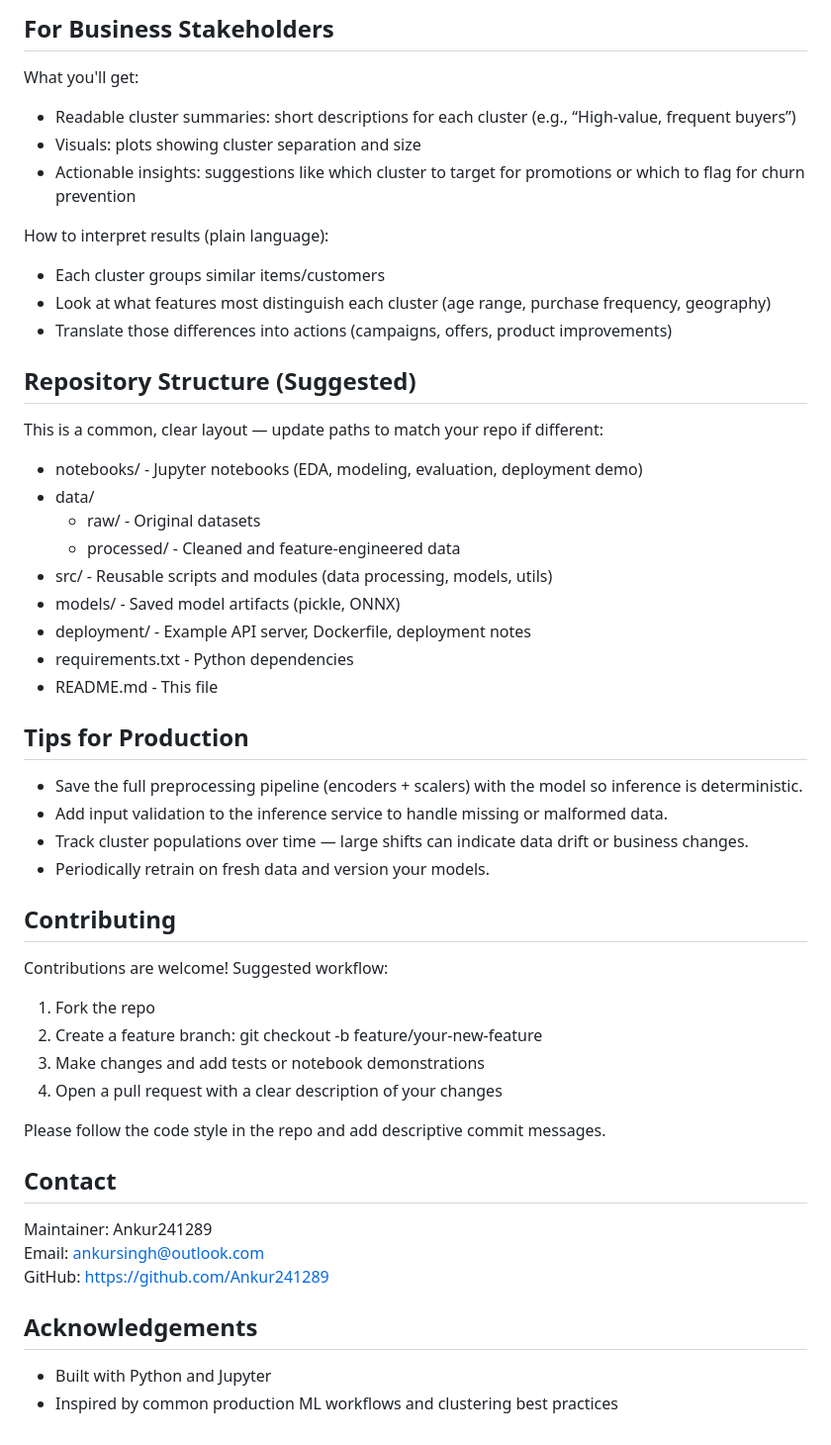
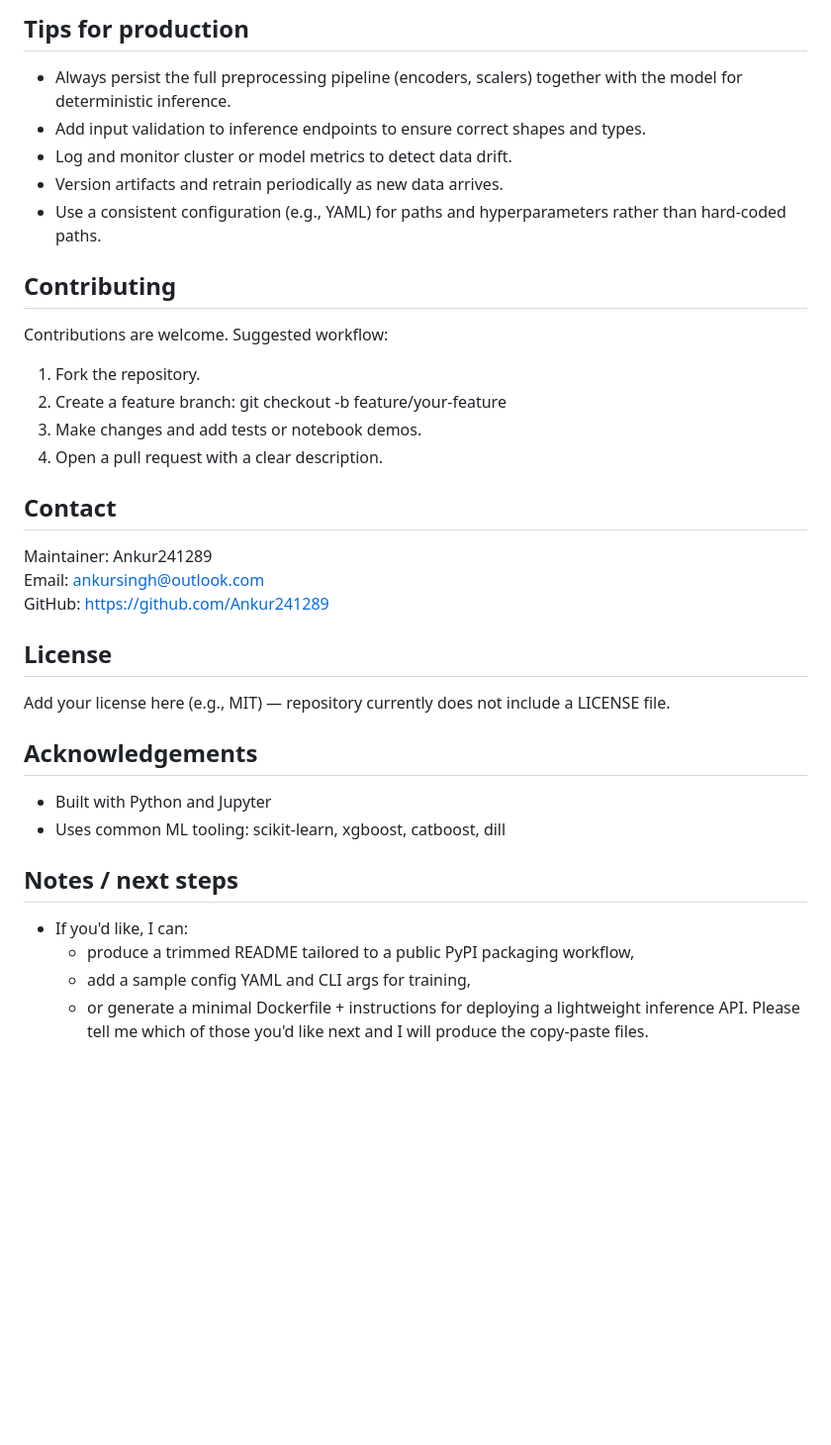
Before and after one commit to Ankur241289/end-to-end-clustering-model-for-deployment, a Markdown page: README.md, the part around one of its changes. Shown at 99% size. GitHub-like rendering; blank space fills up the shorter version.

```diff
--- a/README.md
+++ b/README.md
@@ -133,53 +116,38 @@ This repo includes an example of exporting a trained clustering model and a mini
-For Business Stakeholders
--------------------------
-What you'll get:
-- Readable cluster summaries: short descriptions for each cluster (e.g., “High-value, frequent buyers”)
-- Visuals: plots showing cluster separation and size
-- Actionable insights: suggestions like which cluster to target for promotions or which to flag for churn prevention
-
-How to interpret results (plain language):
-- Each cluster groups similar items/customers
-- Look at what features most distinguish each cluster (age range, purchase frequency, geography)
-- Translate those differences into actions (campaigns, offers, product improvements)
-
-Repository Structure (Suggested)
---------------------------------
-This is a common, clear layout — update paths to match your repo if different:
-- notebooks/                - Jupyter notebooks (EDA, modeling, evaluation, deployment demo)
-- data/
-  - raw/                   - Original datasets
-  - processed/             - Cleaned and feature-engineered data
-- src/                     - Reusable scripts and modules (data processing, models, utils)
-- models/                  - Saved model artifacts (pickle, ONNX)
-- deployment/              - Example API server, Dockerfile, deployment notes
-- requirements.txt         - Python dependencies
-- README.md                - This file
-
-Tips for Production
+Tips for production
 -------------------
-- Save the full preprocessing pipeline (encoders + scalers) with the model so inference is deterministic.
-- Add input validation to the inference service to handle missing or malformed data.
-- Track cluster populations over time — large shifts can indicate data drift or business changes.
-- Periodically retrain on fresh data and version your models.
+- Always persist the full preprocessing pipeline (encoders, scalers) together with the model for deterministic inference.
+- Add input validation to inference endpoints to ensure correct shapes and types.
+- Log and monitor cluster or model metrics to detect data drift.
+- Version artifacts and retrain periodically as new data arrives.
+- Use a consistent configuration (e.g., YAML) for paths and hyperparameters rather than hard-coded paths.
 
 Contributing
 ------------
-Contributions are welcome! Suggested workflow:
-1. Fork the repo
-2. Create a feature branch: git checkout -b feature/your-new-feature
-3. Make changes and add tests or notebook demonstrations
-4. Open a pull request with a clear description of your changes
-
-Please follow the code style in the repo and add descriptive commit messages.
+Contributions are welcome. Suggested workflow:
+1. Fork the repository.
+2. Create a feature branch: git checkout -b feature/your-feature
+3. Make changes and add tests or notebook demos.
+4. Open a pull request with a clear description.
 
 Contact
------------------
-
+-------
 Maintainer: Ankur241289
 Email: ankursingh@outlook.com
 GitHub: https://github.com/Ankur241289
 
+License
+-------
+Add your license here (e.g., MIT) — repository currently does not include a LICENSE file.
+
 Acknowledgements
 ----------------
 - Built with Python and Jupyter
-- Inspired by common production ML workflows and clustering best practices
+- Uses common ML tooling: scikit-learn, xgboost, catboost, dill
+
+Notes / next steps
+------------------
+- If you'd like, I can:
+  - produce a trimmed README tailored to a public PyPI packaging workflow,
+  - add a sample config YAML and CLI args for training,
+  - or generate a minimal Dockerfile + instructions for deploying a lightweight inference API.
+Please tell me which of those you'd like next and I will produce the copy-paste files.
```
Also changed, not shown: other parts of README.md (+96 -113 lines).
